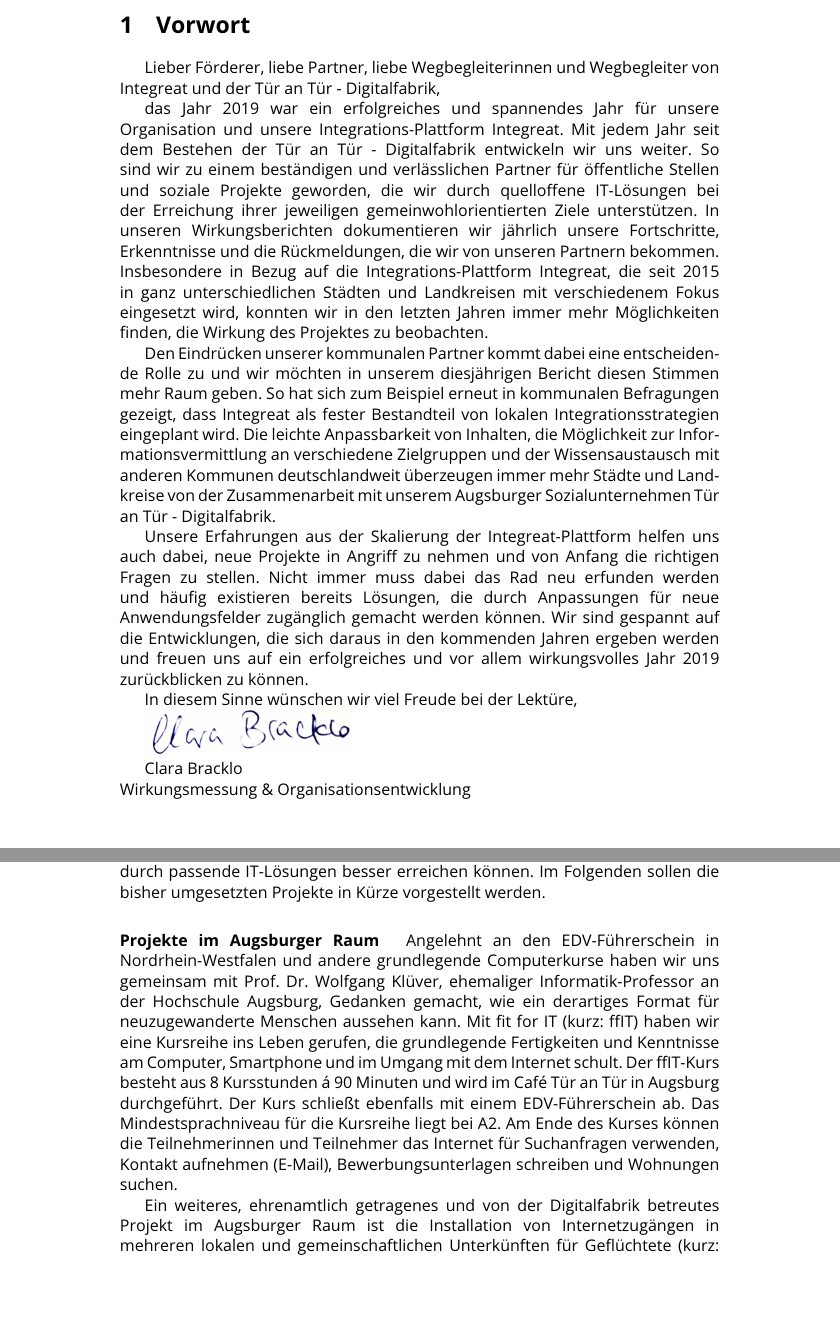
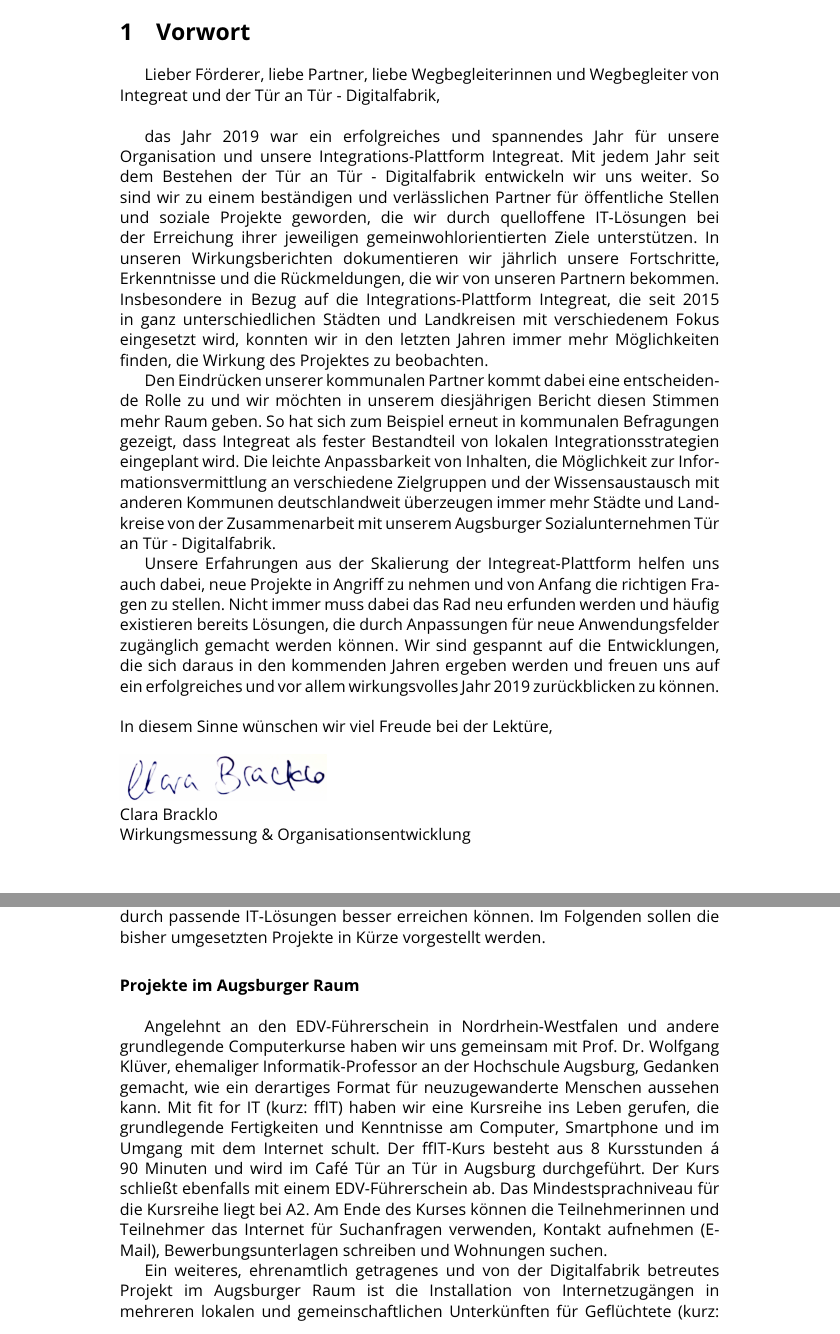
Before and after one commit to digitalfabrik/wirkungsbericht-template, a LaTeX document (wirkungsbericht_2019.tex, which reads preamble.tex): two parts of pages 3 and 10 of 34 before the commit and two parts of pages 4 and 11 of 35 after it, joined at a grey line, cut so that both start at the same text, the shorter picture padded with empty space. Compiled offline with pdfLaTeX.

Commit message:
Add minor fixes

```diff
--- a/preamble.tex
+++ b/preamble.tex
@@ -67,7 +67,7 @@
 %----------------------------------------------------------------------------------------
 %   TOC
 %----------------------------------------------------------------------------------------
-\setcounter{tocdepth}{2}
+\setcounter{tocdepth}{4}
 
 %----------------------------------------------------------------------------------------
 %	HEADERS AND FOOTERS
--- a/wirkungsbericht_2019.tex
+++ b/wirkungsbericht_2019.tex
@@ -39,7 +39,7 @@
 \section{Vorwort}\label{vorwort}}
 
 Lieber Förderer, liebe Partner, liebe Wegbegleiterinnen und Wegbegleiter
-von Integreat und der Tür an Tür - Digitalfabrik,
+von Integreat und der Tür an Tür - Digitalfabrik,\\
 
 das Jahr 2019 war ein erfolgreiches und spannendes Jahr für unsere
 Organisation und unsere Integrations-Plattform Integreat. Mit jedem Jahr
@@ -73,12 +73,10 @@
 neue Anwendungsfelder zugänglich gemacht werden können. Wir sind
 gespannt auf die Entwicklungen, die sich daraus in den kommenden Jahren
 ergeben werden und freuen uns auf ein erfolgreiches und vor allem
-wirkungsvolles Jahr 2019 zurückblicken zu können.
-
-In diesem Sinne wünschen wir viel Freude bei der Lektüre,
-
-\includegraphics[width=2.03896in]{figure/Unterschrift_clara.jpg}
-
+wirkungsvolles Jahr 2019 zurückblicken zu können.\\
+
+\noindent In diesem Sinne wünschen wir viel Freude bei der Lektüre,\\\\
+\includegraphics[width=2.03896in]{figure/Unterschrift_clara.jpg}\\
 Clara Bracklo\\
 Wirkungsmessung \& Organisationsentwicklung
 
@@ -445,7 +443,7 @@
 
 \hypertarget{projekte-im-augsburger-raum}{%
 \paragraph{\texorpdfstring{Projekte im Augsburger Raum
-}{Projekte im Augsburger Raum }}\label{projekte-im-augsburger-raum}}
+}{Projekte im Augsburger Raum }}\label{projekte-im-augsburger-raum}}\mbox{} \\
 
 Angelehnt an den EDV-Führerschein in Nordrhein-Westfalen und andere
 grundlegende Computerkurse haben wir uns gemeinsam mit Prof. Dr.
```
Also changed, not shown: wirkungsbericht_2019.tex (5 more changed lines).
